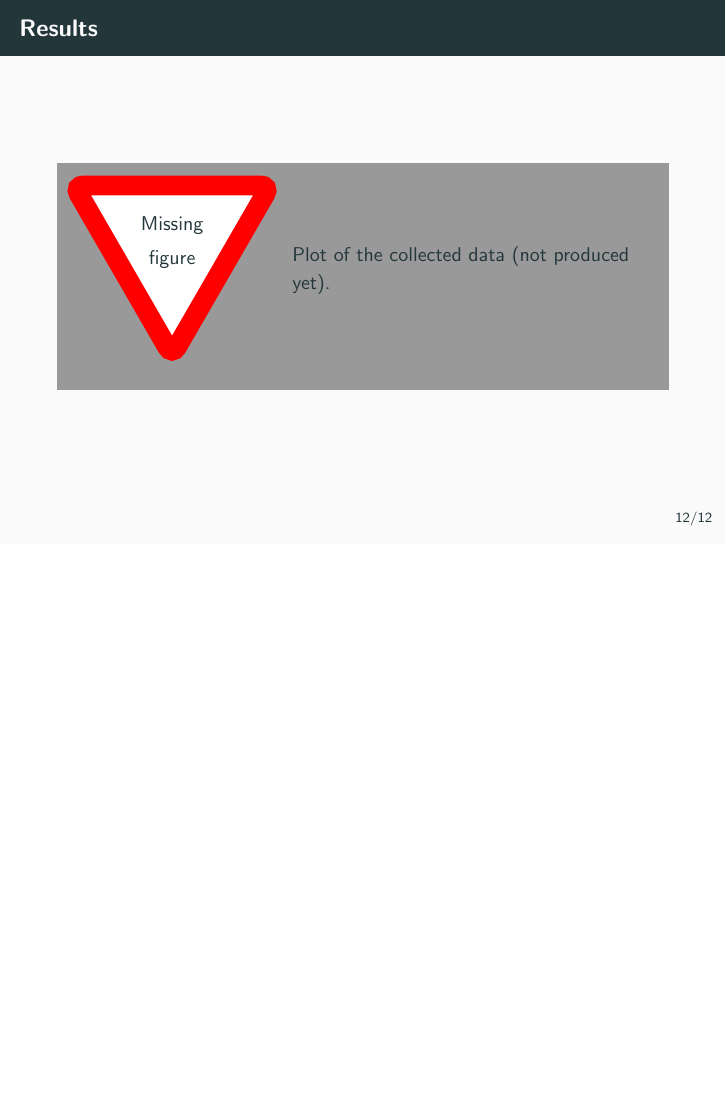
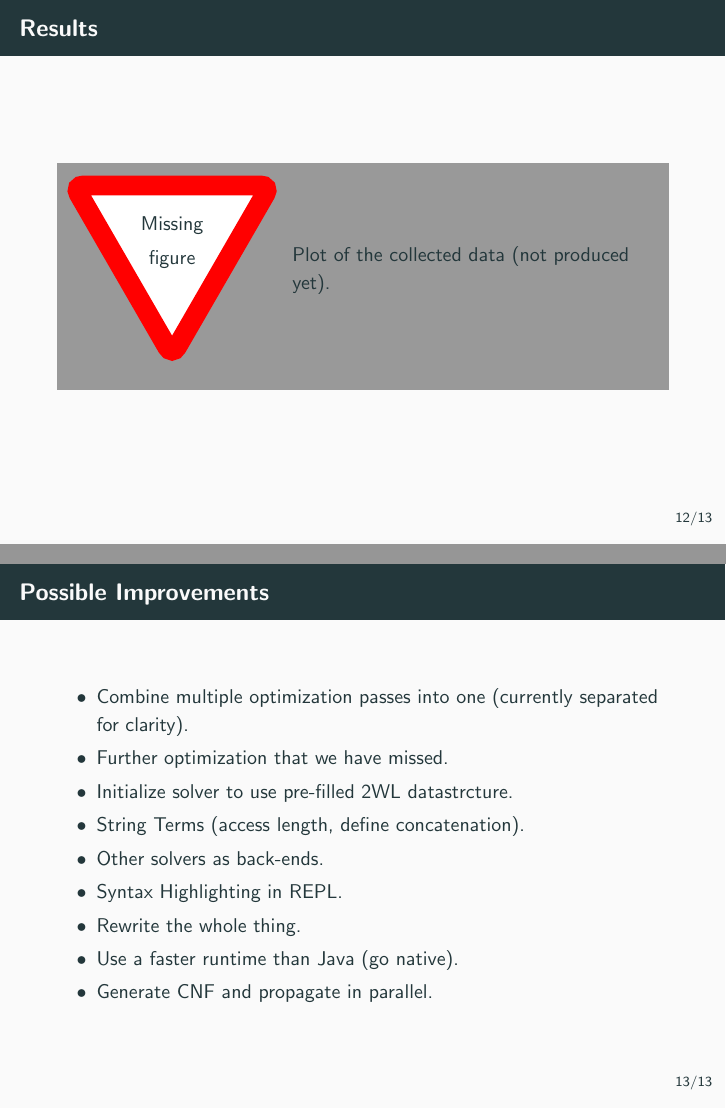
Before and after one commit to lorenzleutgeb/prisma, LaTeX slides (doc/presentation/presentation.tex): page 17 of 19 before the commit and pages 17 and 18 of 20 after it, the two joined at a grey line, the shorter picture padded with empty space. Compiled offline with pdfLaTeX.

Commit message:
Add slide on possible improvements

```diff
--- a/doc/presentation/presentation.tex
+++ b/doc/presentation/presentation.tex
@@ -176,6 +176,20 @@ expression
     % wrt generated clauses and literals.
   \end{frame}
 
+  \begin{frame}{Possible Improvements}
+  	\begin{itemize}
+  		\item Combine multiple optimization passes into one (currently separated for clarity).
+  		\item Further optimization that we have missed.
+  		\item Initialize solver to use pre-filled 2WL datastrcture.
+  		\item String Terms (access length, define concatenation).
+  		\item Other solvers as back-ends.
+  		\item Syntax Highlighting in REPL.
+  		\item Rewrite the whole thing.
+  		\item Use a faster runtime than Java (go native).
+  		\item Generate CNF and propagate in parallel.
+  	\end{itemize}
+  \end{frame}
+
   \section{Conclusion}
 
   % Here, a recap. Right?
```
